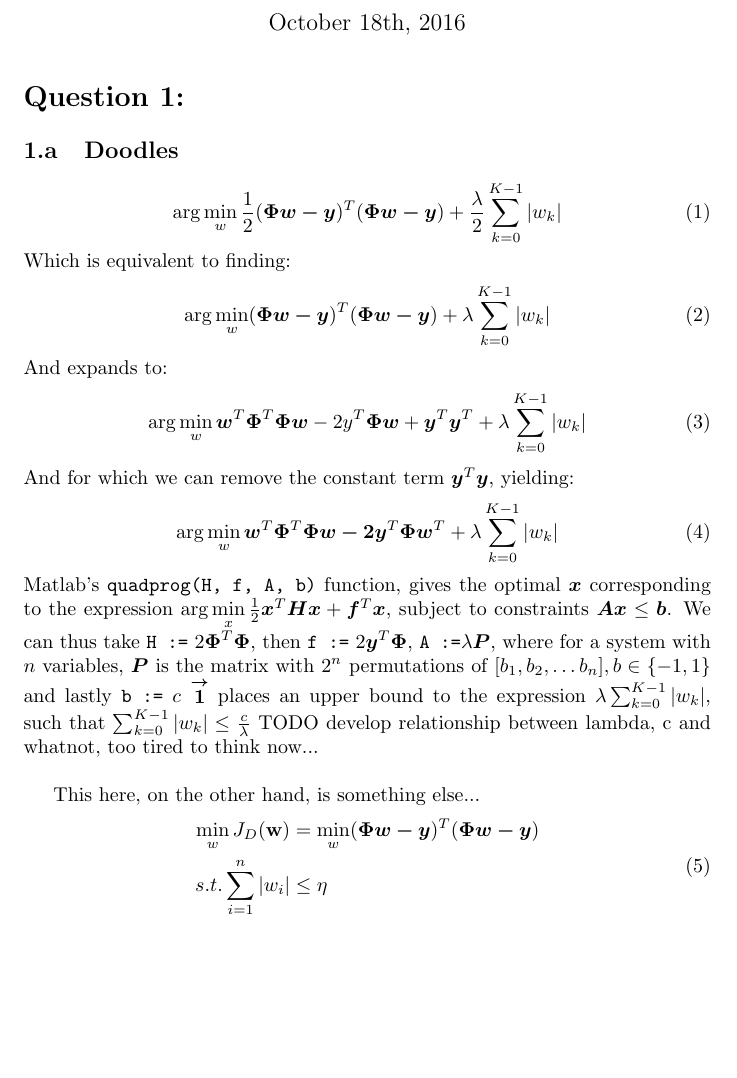
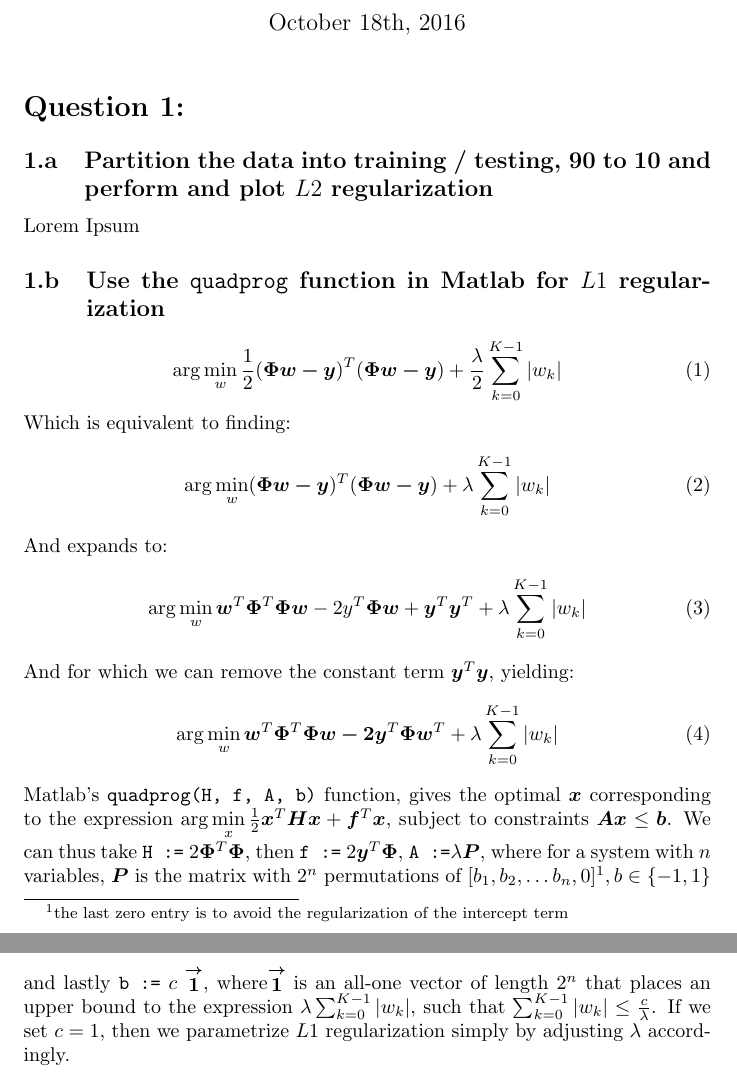
Before and after one commit to friketrike/6321_A2, a LaTeX document (6321_A2_40012304.ltx): part of the page before the commit and two parts of pages 1 and 2 of 2 after it, the two joined at a grey line, cut so that both start at the same text, the shorter picture padded with empty space. Compiled offline with pdfLaTeX.

Commit message:
some corrections to the latex rendition of 1.b

```diff
--- a/6321_A2_40012304.ltx
+++ b/6321_A2_40012304.ltx
@@ -37,7 +37,9 @@
 %------------------------ Q1 ------------------------%
 \section{}
 %------------------------  a ------------------------%
-\subsection{Doodles}
+\subsection{Partition the data into training / testing, 90 to 10 and perform and plot $L2$ regularization}
+Lorem Ipsum
+\subsection{Use the \texttt{quadprog} function in Matlab for $L1$ regularization}
 \begin{equation}
 	\arg \min\limits_{w}\frac{1}{2}(\bm{\Phi w - y})^T(\bm{\Phi w - y}) + \frac{\lambda}{2}\sum\limits_{k=0}^{K-1}|w_k|\\
 \end{equation}
@@ -53,16 +55,18 @@ And for which we can remove the constant term $\bm{y}^T\bm{y}$, yielding:
 \begin{equation}
 	\arg \min\limits_{w}\bm{w}^T\bm{\Phi}^T\bm{\Phi w - 2y}^T\bm{\Phi w}^T + \lambda\sum\limits_{k=0}^{K-1}|w_k|\\
 \end{equation}
-Matlab's \texttt{quadprog(H, f, A, b)} function, gives the optimal $\bm{x}$ corresponding to the expression $\arg\min\limits_{x}  \frac{1}{2}\bm{x}^T\bm{Hx} + \bm{f}^T\bm{x}$,  subject to constraints $\bm{Ax} \leq \bm{b}$. We can thus take \texttt{H :=} $2\bm{\Phi}^T\bm{\Phi}$, then \texttt{f :=} $2\bm{y}^T\bm{\Phi}$, \texttt{A :=}$\lambda \bm{P}$, where for a system with $n$  variables, $\bm{P}$ is the matrix with $2^n$ permutations of $[b_1, b_2, \ldots b_n], b \in \{-1, 1\}$ and lastly \texttt{b :=} $c\bm{\stackrel{\rightarrow}{1}}$ places an upper bound to the expression
-$\lambda\sum_{k=0}^{K-1}|w_k|$, such that $\sum_{k=0}^{K-1}|w_k| \leq \frac{c}{\lambda}$ TODO develop relationship between lambda, c and whatnot, too tired to think now...
+Matlab's \texttt{quadprog(H, f, A, b)} function, gives the optimal $\bm{x}$ corresponding to the expression
+$\arg\min\limits_{x}  \frac{1}{2}\bm{x}^T\bm{Hx} + \bm{f}^T\bm{x}$,
+subject to constraints
+$\bm{Ax} \leq \bm{b}$.
+We can thus take \texttt{H :=} $2\bm{\Phi}^T\bm{\Phi}$,
+then \texttt{f :=} $2\bm{y}^T\bm{\Phi}$,
+\texttt{A :=}$\lambda \bm{P}$, where for a system with $n$  variables,
+$\bm{P}$ is the matrix with $2^n$ permutations of $[b_1, b_2, \ldots b_n, 0]\footnote{the last zero entry is to avoid the regularization of the intercept term}, b \in \{-1, 1\}$
+and lastly \texttt{b :=} $c\bm{\stackrel{\rightarrow}{1}}$,
+where$\bm{\stackrel{\rightarrow}{1}}$ is an all-one vector of length $2^n$ that places an upper bound to the
+expression
+$\lambda\sum_{k=0}^{K-1}|w_k|$, such that $\sum_{k=0}^{K-1}|w_k| \leq \frac{c}{\lambda}$.
+If we set $c = 1$, then we parametrize $L1$ regularization simply by adjusting $\lambda$ accordingly.
 \\
-
-This here, on the other hand, is something else...
-\begin{equation}
-\begin{aligned}
-	\min\limits_{w} J_D(\textbf{w}) &= \min\limits_{w} (\bm{\Phi w - y})^T(\bm{\Phi w - y})\\
-	s.t. \sum\limits_{i=1}^{n}|w_i| & \leq \eta \\
-\end{aligned}
-\end{equation}
-
 \end{document}
```
